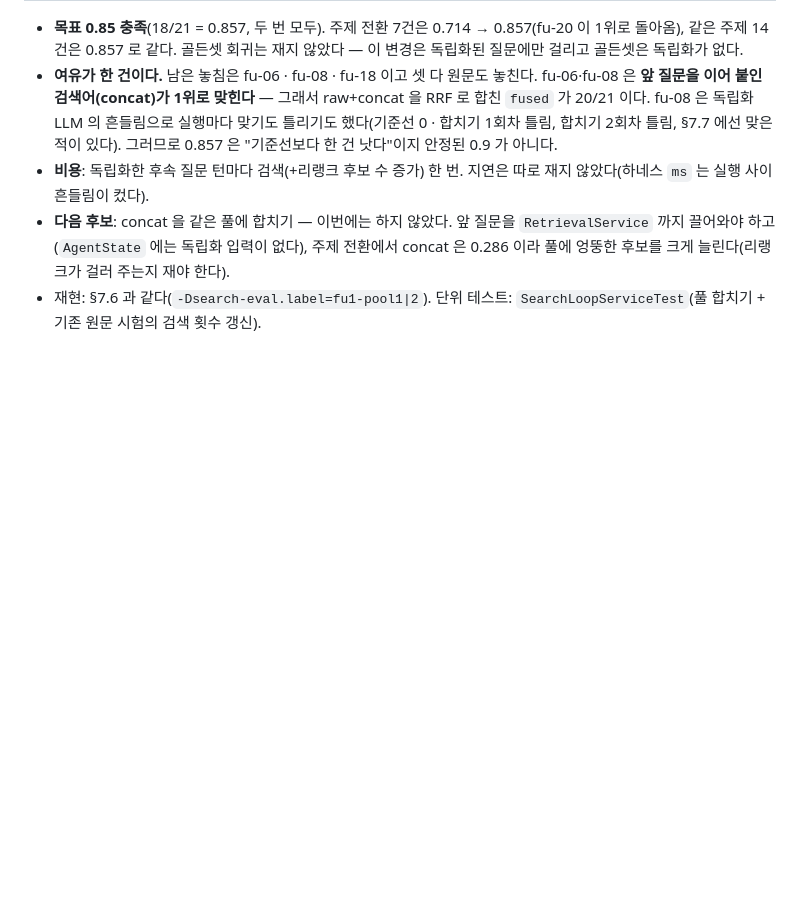
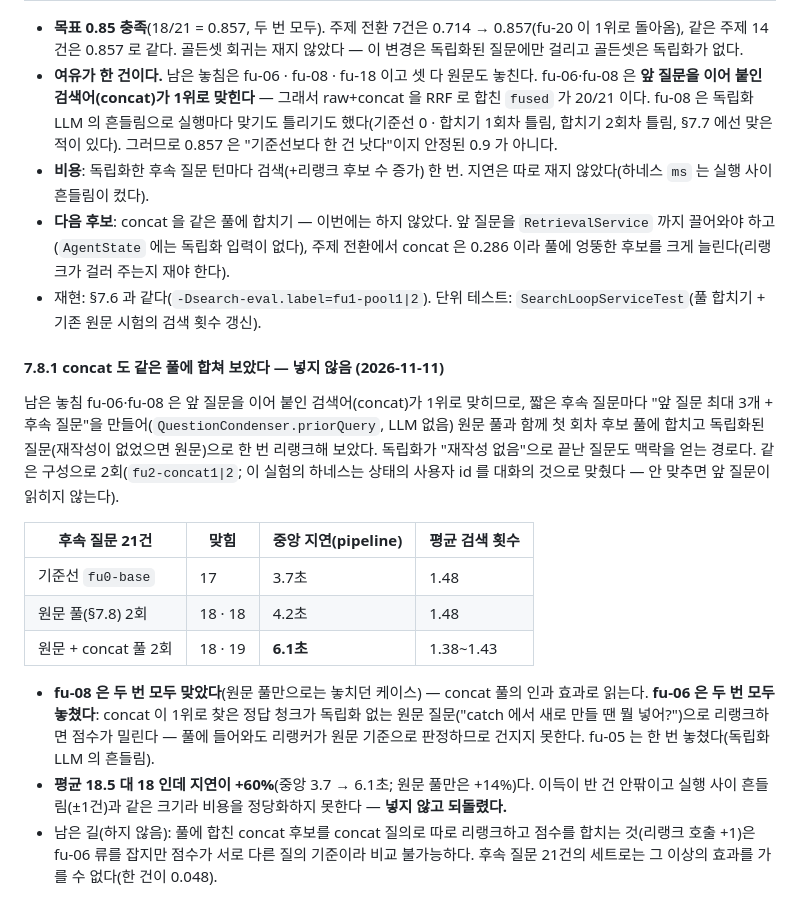
Before and after one commit to skax-sh-min/RAG-Agent, a Markdown page: documents/SEARCH_EVALUATION.md, the part around the change. Rendered like a GitHub page; blank space fills up the shorter version.

Commit message:
docs: record the rejected concat candidate-pool experiment for follow-up search
Co-Authored-By: Claude Sonnet 5.5 <noreply@anthropic.com>

```diff
--- a/documents/SEARCH_EVALUATION.md
+++ b/documents/SEARCH_EVALUATION.md
@@ -436,3 +436,17 @@ Phase 1a 의 첫 단계 — `RetrievalService` 에서 `HybridSearchService` 를
 - **비용**: 독립화한 후속 질문 턴마다 검색(+리랭크 후보 수 증가) 한 번. 지연은 따로 재지 않았다(하네스 `ms` 는 실행 사이 흔들림이 컸다).
 - **다음 후보**: concat 을 같은 풀에 합치기 — 이번에는 하지 않았다. 앞 질문을 `RetrievalService` 까지 끌어와야 하고(`AgentState` 에는 독립화 입력이 없다), 주제 전환에서 concat 은 0.286 이라 풀에 엉뚱한 후보를 크게 늘린다(리랭크가 걸러 주는지 재야 한다).
 - 재현: §7.6 과 같다(`-Dsearch-eval.label=fu1-pool1|2`). 단위 테스트: `SearchLoopServiceTest`(풀 합치기 + 기존 원문 시험의 검색 횟수 갱신).
+
+#### 7.8.1 concat 도 같은 풀에 합쳐 보았다 — 넣지 않음 (2026-11-11)
+
+남은 놓침 fu-06·fu-08 은 앞 질문을 이어 붙인 검색어(concat)가 1위로 맞히므로, 짧은 후속 질문마다 "앞 질문 최대 3개 + 후속 질문"을 만들어(`QuestionCondenser.priorQuery`, LLM 없음) 원문 풀과 함께 첫 회차 후보 풀에 합치고 독립화된 질문(재작성이 없었으면 원문)으로 한 번 리랭크해 보았다. 독립화가 "재작성 없음"으로 끝난 질문도 맥락을 얻는 경로다. 같은 구성으로 2회(`fu2-concat1|2`; 이 실험의 하네스는 상태의 사용자 id 를 대화의 것으로 맞췄다 — 안 맞추면 앞 질문이 읽히지 않는다).
+
+| 후속 질문 21건 | 맞힘 | 중앙 지연(pipeline) | 평균 검색 횟수 |
+|---|---|---|---|
+| 기준선 `fu0-base` | 17 | 3.7초 | 1.48 |
+| 원문 풀(§7.8) 2회 | 18 · 18 | 4.2초 | 1.48 |
+| 원문 + concat 풀 2회 | 18 · 19 | **6.1초** | 1.38~1.43 |
+
+- **fu-08 은 두 번 모두 맞았다**(원문 풀만으로는 놓치던 케이스) — concat 풀의 인과 효과로 읽는다. **fu-06 은 두 번 모두 놓쳤다**: concat 이 1위로 찾은 정답 청크가 독립화 없는 원문 질문("catch 에서 새로 만들 땐 뭘 넣어?")으로 리랭크하면 점수가 밀린다 — 풀에 들어와도 리랭커가 원문 기준으로 판정하므로 건지지 못한다. fu-05 는 한 번 놓쳤다(독립화 LLM 의 흔들림).
+- **평균 18.5 대 18 인데 지연이 +60%**(중앙 3.7 → 6.1초; 원문 풀만은 +14%)다. 이득이 반 건 안팎이고 실행 사이 흔들림(±1건)과 같은 크기라 비용을 정당화하지 못한다 — **넣지 않고 되돌렸다.**
+- 남은 길(하지 않음): 풀에 합친 concat 후보를 concat 질의로 따로 리랭크하고 점수를 합치는 것(리랭크 호출 +1)은 fu-06 류를 잡지만 점수가 서로 다른 질의 기준이라 비교 불가능하다. 후속 질문 21건의 세트로는 그 이상의 효과를 가를 수 없다(한 건이 0.048).
```
